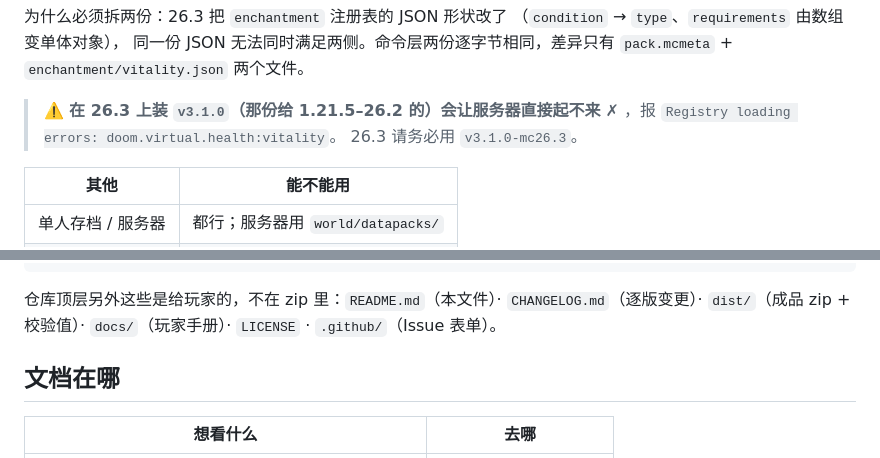
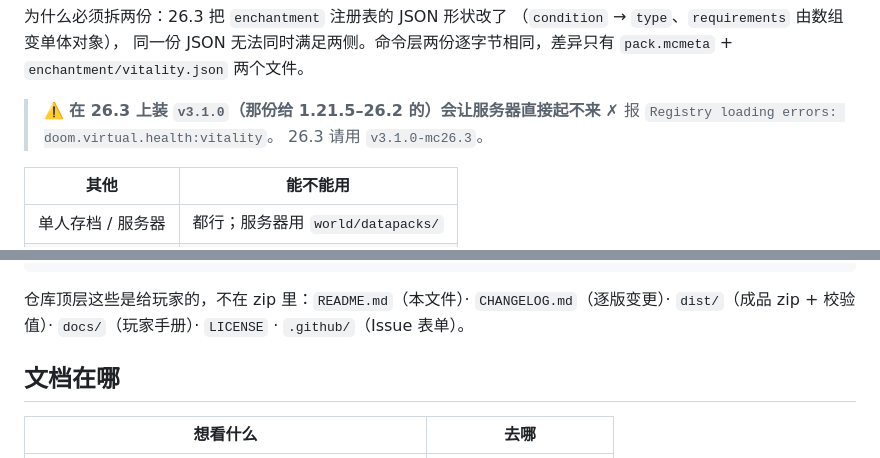
Before and after one commit to DoomDecapitator/doom.virtual.health, a Markdown page: README.md, 2 parts joined by grey strips. Drawn GitHub-style.

````diff
--- a/README.md
+++ b/README.md
@@ -119,8 +119,8 @@ Windows PowerShell:   (Get-FileHash .\doom.virtual.health-v3.1.0.zip -Algorithm
 `pack.mcmeta` + `enchantment/vitality.json` 两个文件。
 
 > ⚠️ **在 26.3 上装 `v3.1.0`（那份给 1.21.5–26.2 的）会让服务器直接起不来** ✗
->，报 `Registry loading errors: doom.virtual.health:vitality`。
-> 26.3 请务必用 `v3.1.0-mc26.3`。
+> 报 `Registry loading errors: doom.virtual.health:vitality`。
+> 26.3 请用 `v3.1.0-mc26.3`。
 
 | 其他 | 能不能用 |
 |---|---|
@@ -452,7 +452,7 @@ doom.virtual.health/                ← 数据包本体（zip 内顶层也是这
     └── doom.bossbar/function/      ← __load__ / __unload__ / __help__ · core/ · api/ · internal/
 ```
 
-仓库顶层另外这些是给玩家的，不在 zip 里：`README.md`（本文件）· `CHANGELOG.md`（逐版变更）· `dist/`（成品 zip + 校验值）·
+仓库顶层这些是给玩家的，不在 zip 里：`README.md`（本文件）· `CHANGELOG.md`（逐版变更）· `dist/`（成品 zip + 校验值）·
 `docs/`（玩家手册）· `LICENSE` · `.github/`（Issue 表单）。
 
 ## 文档在哪
````
Also changed, not shown: other parts of README.md (+5 -5 lines), CHANGELOG.md (+1 -1 lines).
